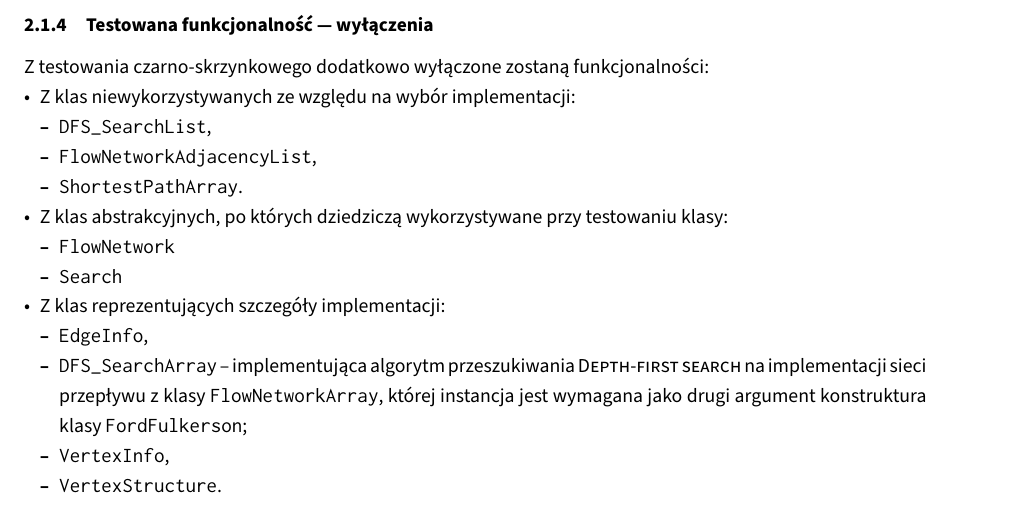
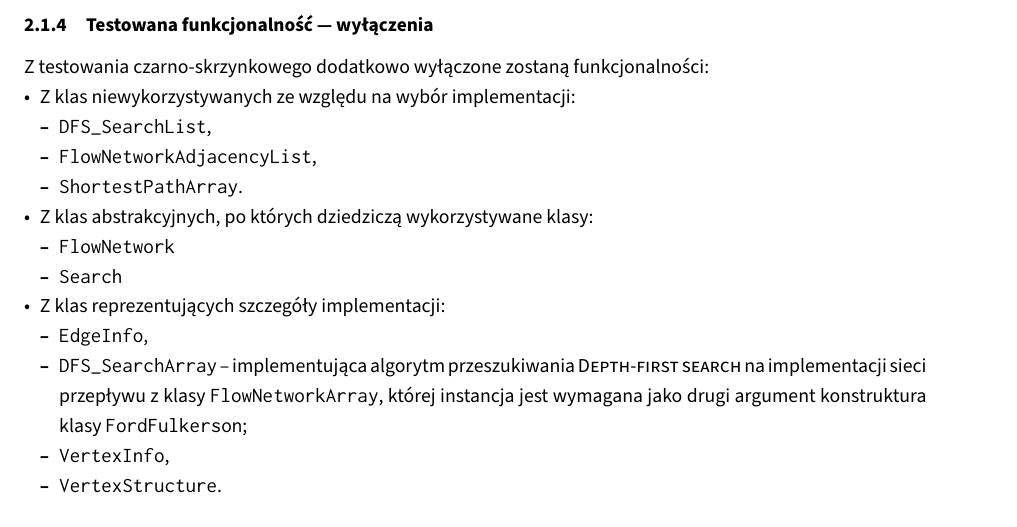
Before and after one commit to student-tomasz/tiwo-ford-fulkerson-test-suite, a LaTeX document (sprawozdanie/dokument.tex, which reads sprawozdanie/tex/plan/czarno-skrzynkowe.tex): part of page 2 of 9, cut so that both start at the same text. Compiled offline with XeLaTeX.

Commit message:
Skróć opis wyłączeń funkcjonalności z klas abstrakcyjnych

```diff
--- a/sprawozdanie/tex/plan/czarno-skrzynkowe.tex
+++ b/sprawozdanie/tex/plan/czarno-skrzynkowe.tex
@@ -32,7 +32,7 @@ Z testowania czarno\dywiz skrzynkowego dodatkowo wyłączone zostaną funkcjonal
             \item \texttt{FlowNetworkAdjacencyList},
             \item \texttt{ShortestPathArray}.
         \end{itemize}
-    \item Z klas abstrakcyjnych, po których dziedziczą wykorzystywane przy testowaniu klasy:
+    \item Z klas abstrakcyjnych, po których dziedziczą wykorzystywane klasy:
         \begin{itemize}
             \item \texttt{FlowNetwork}
             \item \texttt{Search}
```
